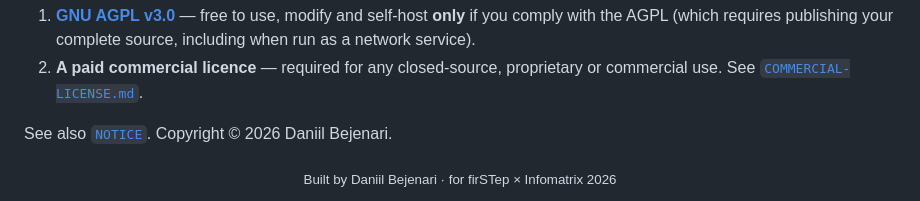
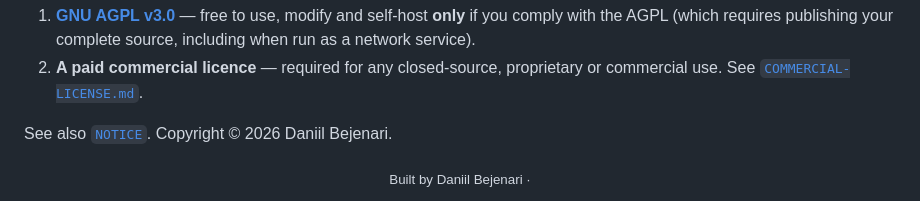
Before and after one commit to Gugster777/kulpio, a Markdown page: README.md, the part around the change. Rendered like a GitHub page.

```diff
--- a/README.md
+++ b/README.md
@@ -121,5 +121,5 @@ Kulpio is **dual-licensed**:
 See also [`NOTICE`](NOTICE). Copyright © 2026 Daniil Bejenari.
 
 <div align="center">
-<sub>Built by Daniil Bejenari · for firSTep × Infomatrix 2026</sub>
+<sub>Built by Daniil Bejenari · </sub>
 </div>
```
